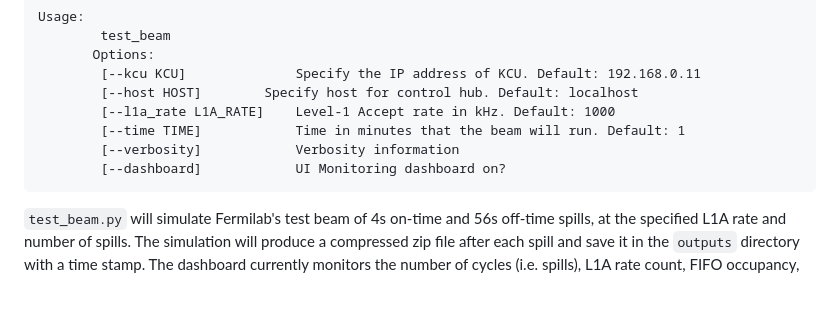
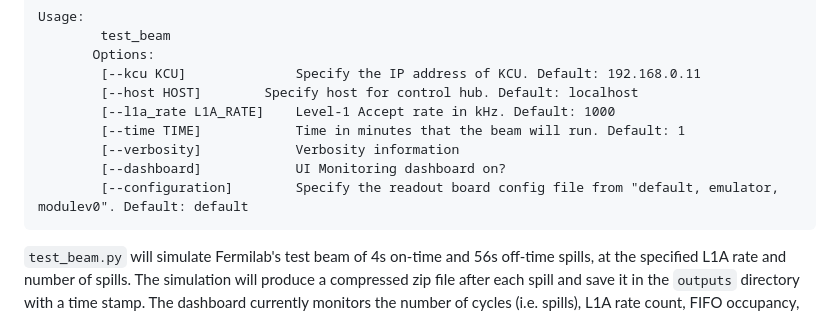
Before and after one commit to huangx-git/ETROC2_CEtest_sw, a Markdown page: README.md, the part around the change. Rendered like a GitHub page; blank space fills up the shorter version.

````diff
--- a/README.md
+++ b/README.md
@@ -192,6 +192,7 @@ Usage:
         [--time TIME]            Time in minutes that the beam will run. Default: 1
         [--verbosity]            Verbosity information
         [--dashboard]            UI Monitoring dashboard on?
+        [--configuration]        Specify the readout board config file from "default, emulator, modulev0". Default: default
 ```
 `test_beam.py` will simulate Fermilab's test beam of 4s on-time and 56s off-time spills, at the specified L1A rate and number of spills. The simulation will produce a compressed zip file after each spill and save it in the `outputs` directory with a time stamp. The dashboard currently monitors the number of cycles (i.e. spills), L1A rate count, FIFO occupancy, thermistor temperatures (RT1, RT2, SCA and VTRX), lost FIFO words and packet rate. The dashboard heavily relies on the [Rich Python library](https://github.com/Textualize/rich); for development of the dashboard see [docs](https://rich.readthedocs.io/en/stable/introduction.html).
 
````
